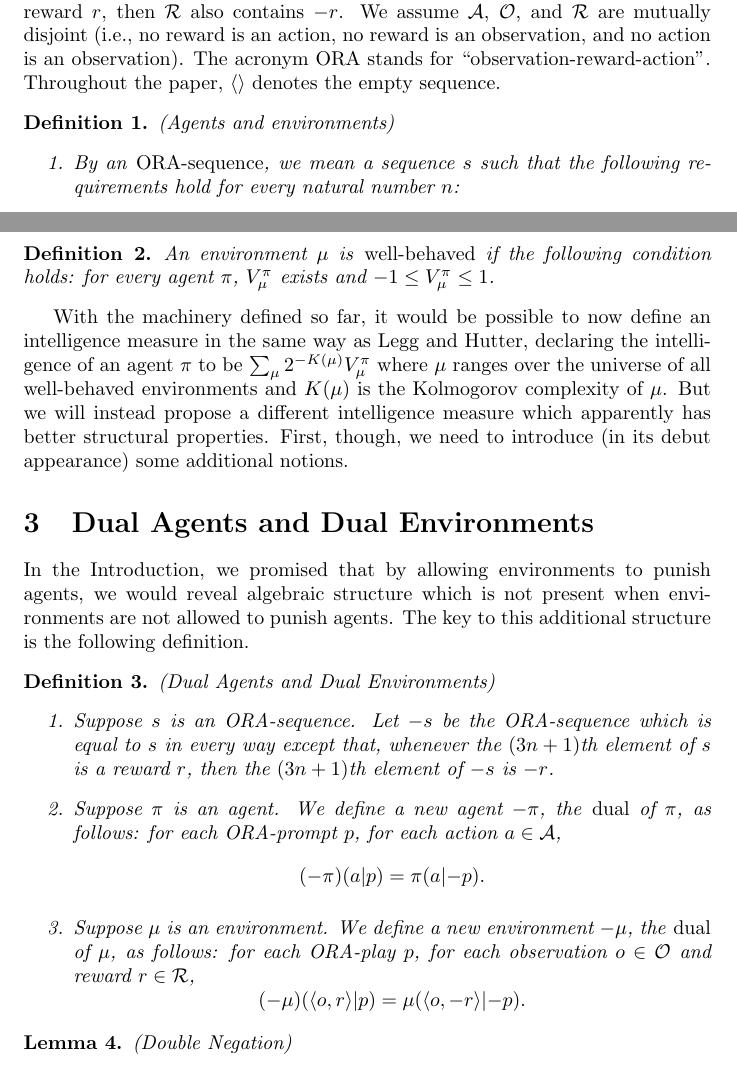
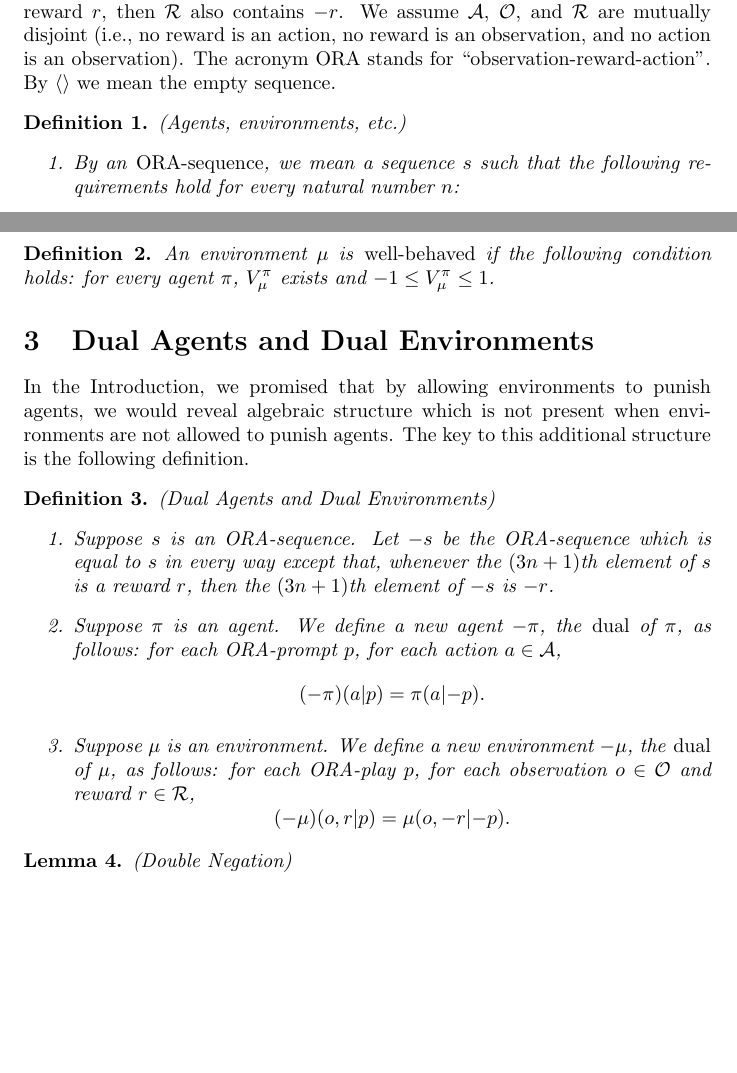
Before and after one commit to semitrivial/Symmetric_Intelligence, a LaTeX paper (sym.tex): two parts of pages 2 and 4 of 9, joined at a grey line, cut so that both start at the same text, the shorter picture padded with empty space. Compiled offline with pdfLaTeX.

Commit message:
Proofread preliminaries

```diff
--- a/sym.tex
+++ b/sym.tex
@@ -100,11 +100,11 @@ We assume $\mathcal A$, $\mathcal O$, and $\mathcal R$ are mutually disjoint
 (i.e., no reward is an action, no reward is an observation, and no action is an
 observation).
 The acronym ORA stands for ``observation-reward-action''.
-Throughout the paper, $\langle\rangle$ denotes the empty sequence.
+By $\langle\rangle$ we mean the empty sequence.
 
 \begin{definition}
 \label{omnibusdefn}
-    (Agents and environments)
+    (Agents, environments, etc.)
     \begin{enumerate}
         \item
         By an \emph{ORA-sequence}, we mean a sequence $s$ such that the following requirements
@@ -191,15 +191,6 @@ directly assume that $V^\pi_\mu$ is bounded.
     condition holds: for every agent $\pi$, $V^\pi_\mu$ exists and
     $-1\leq V^\pi_\mu\leq 1$.
 \end{definition}
-
-With the machinery defined so far, it would be possible to now define an
-intelligence measure in the same way as Legg and Hutter,
-declaring the intelligence of an agent $\pi$ to be
-$\sum_{\mu} 2^{-K(\mu)}V^\pi_\mu$ where $\mu$ ranges over the universe
-of all well-behaved environments and $K(\mu)$ is the Kolmogorov complexity
-of $\mu$. But we will instead propose a different intelligence measure
-which apparently has better structural properties. First, though, we need
-to introduce (in its debut appearance) some additional notions.
 
 \section{Dual Agents and Dual Environments}
 \label{dualsection}
@@ -229,7 +220,7 @@ definition.
     as follows:
     for each ORA-play $p$, for each observation $o\in\mathcal O$
     and reward $r\in\mathcal R$,
-    \[(-\mu)(\langle o,r\rangle|p)=\mu(\langle o,-r\rangle|{-p}).\]
+    \[(-\mu)(o,r|p)=\mu(o,-r|{-p}).\]
 \end{enumerate}
 \end{definition}
 
```
Also changed, not shown: sym.tex (18 more changed lines).
